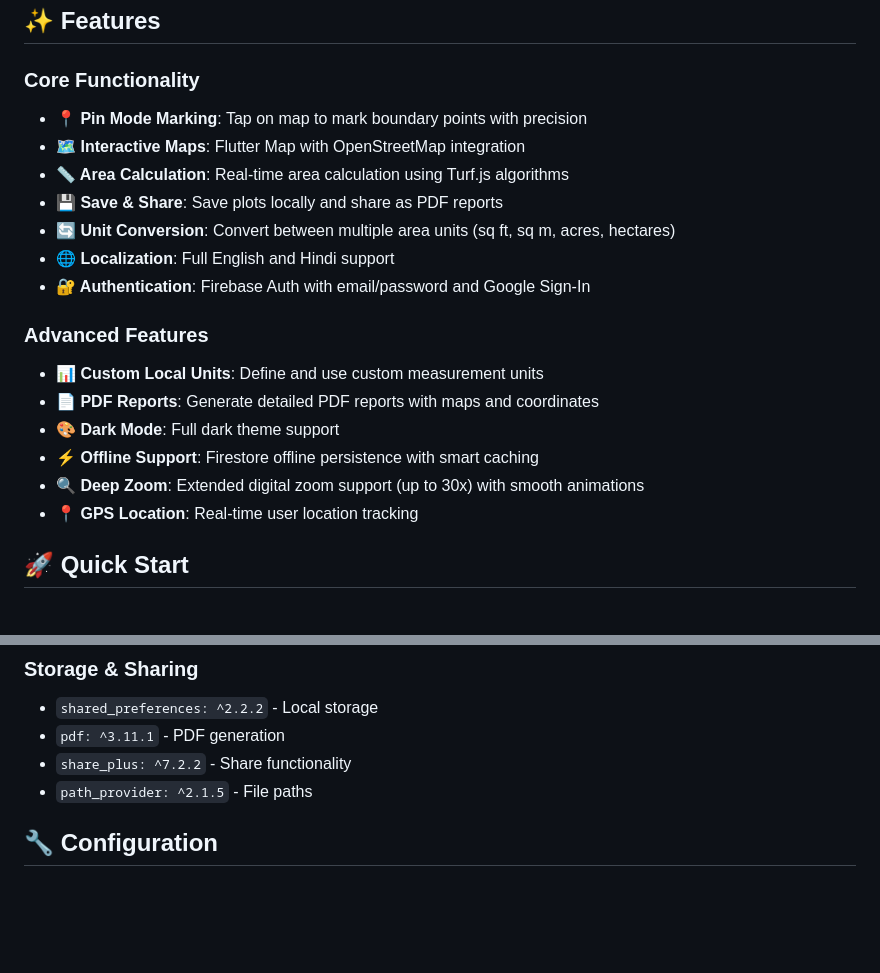
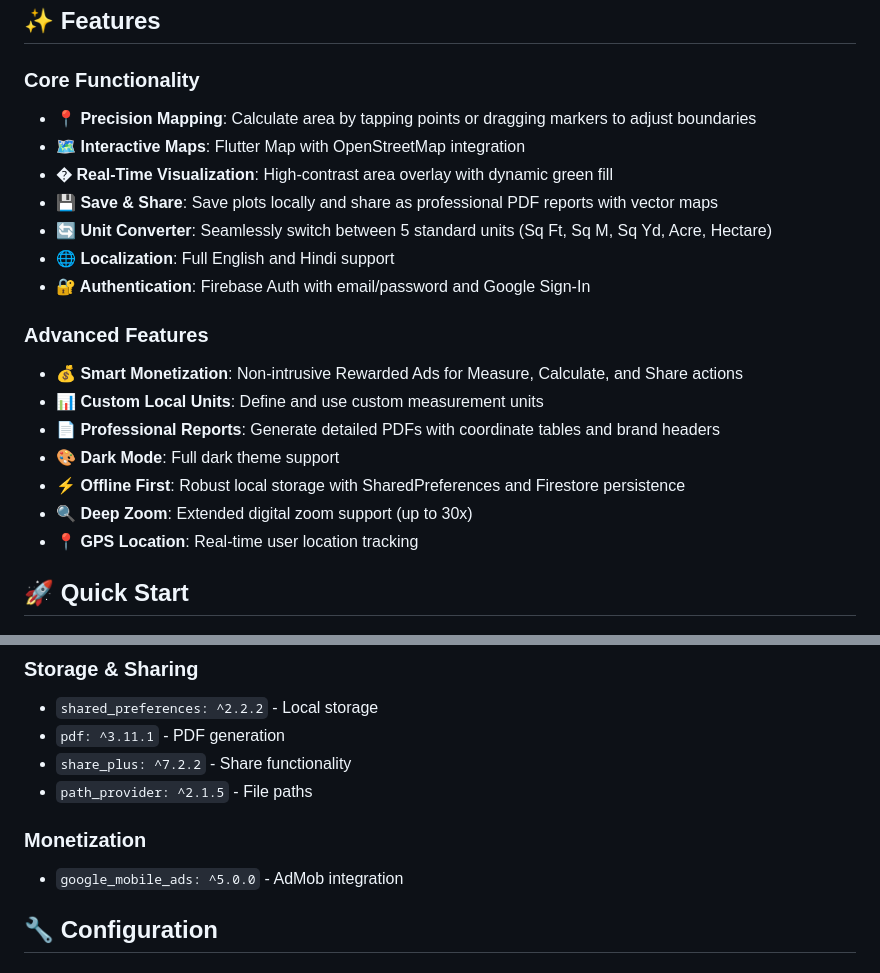
Before and after one commit to ak0586/BhuMitra, a Markdown page: README.md, 2 parts joined by grey strips. Rendered like a GitHub page; blank space fills up the shorter version.

```diff
--- a/README.md
+++ b/README.md
@@ -44,20 +44,21 @@
 ## ✨ Features
 
 ### Core Functionality
-- **📍 Pin Mode Marking**: Tap on map to mark boundary points with precision
+- **📍 Precision Mapping**: Calculate area by tapping points or dragging markers to adjust boundaries
 - **🗺️ Interactive Maps**: Flutter Map with OpenStreetMap integration
-- **📏 Area Calculation**: Real-time area calculation using Turf.js algorithms
-- **💾 Save & Share**: Save plots locally and share as PDF reports
-- **🔄 Unit Conversion**: Convert between multiple area units (sq ft, sq m, acres, hectares)
+- **�️ Real-Time Visualization**: High-contrast area overlay with dynamic green fill
+- **💾 Save & Share**: Save plots locally and share as professional PDF reports with vector maps
+- **🔄 Unit Converter**: Seamlessly switch between 5 standard units (Sq Ft, Sq M, Sq Yd, Acre, Hectare)
 - **🌐 Localization**: Full English and Hindi support
 - **🔐 Authentication**: Firebase Auth with email/password and Google Sign-In
 
 ### Advanced Features
+- **💰 Smart Monetization**: Non-intrusive Rewarded Ads for Measure, Calculate, and Share actions
 - **📊 Custom Local Units**: Define and use custom measurement units
-- **📄 PDF Reports**: Generate detailed PDF reports with maps and coordinates
+- **📄 Professional Reports**: Generate detailed PDFs with coordinate tables and brand headers
 - **🎨 Dark Mode**: Full dark theme support
-- **⚡ Offline Support**: Firestore offline persistence with smart caching
-- **🔍 Deep Zoom**: Extended digital zoom support (up to 30x) with smooth animations
+- **⚡ Offline First**: Robust local storage with SharedPreferences and Firestore persistence
+- **🔍 Deep Zoom**: Extended digital zoom support (up to 30x)
 - **📍 GPS Location**: Real-time user location tracking
 
 ## 🚀 Quick Start
@@ -160,6 +161,9 @@ lib/
 - `pdf: ^3.11.1` - PDF generation
 - `share_plus: ^7.2.2` - Share functionality
 - `path_provider: ^2.1.5` - File paths
+
+### Monetization
+- `google_mobile_ads: ^5.0.0` - AdMob integration
 
 ## 🔧 Configuration
 
```
